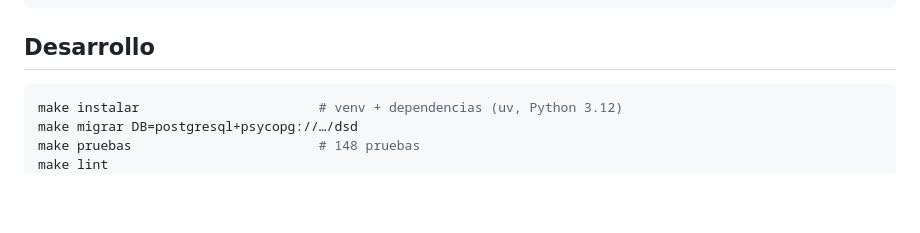
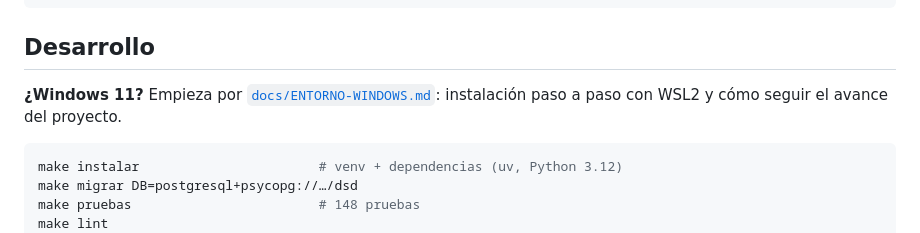
Before and after one commit to BryanMTCode/Distribution, a Markdown page: README.md, the part around the change. Drawn GitHub-style; blank space fills up the shorter version.

````diff
--- a/README.md
+++ b/README.md
@@ -77,6 +77,9 @@ docs/                arquitectura, modelo de datos y ADRs
 
 ## Desarrollo
 
+**¿Windows 11?** Empieza por [`docs/ENTORNO-WINDOWS.md`](docs/ENTORNO-WINDOWS.md): instalación paso a
+paso con WSL2 y cómo seguir el avance del proyecto.
+
 ```bash
 make instalar                       # venv + dependencias (uv, Python 3.12)
 make migrar DB=postgresql+psycopg://…/dsd
````
Also changed, not shown: docs/ENTORNO-WINDOWS.md (added, +192 -0 lines).
